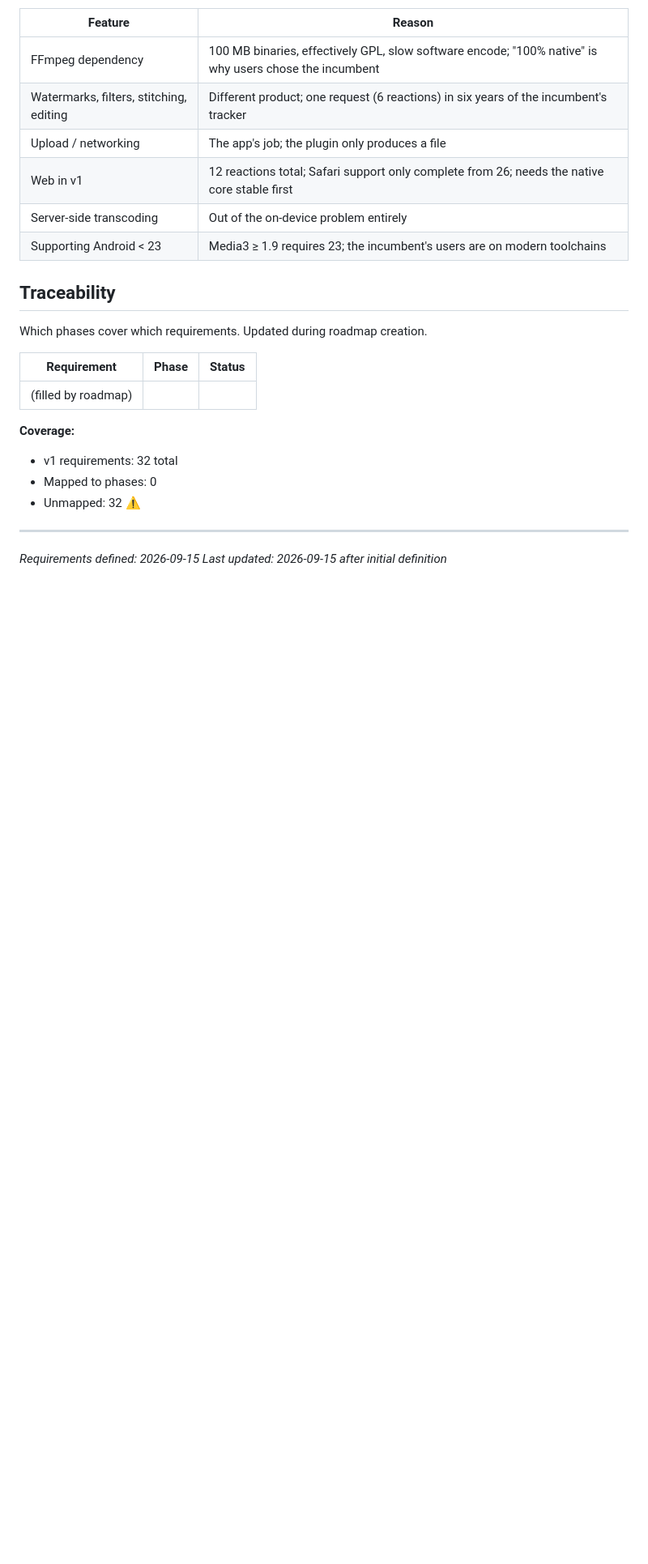
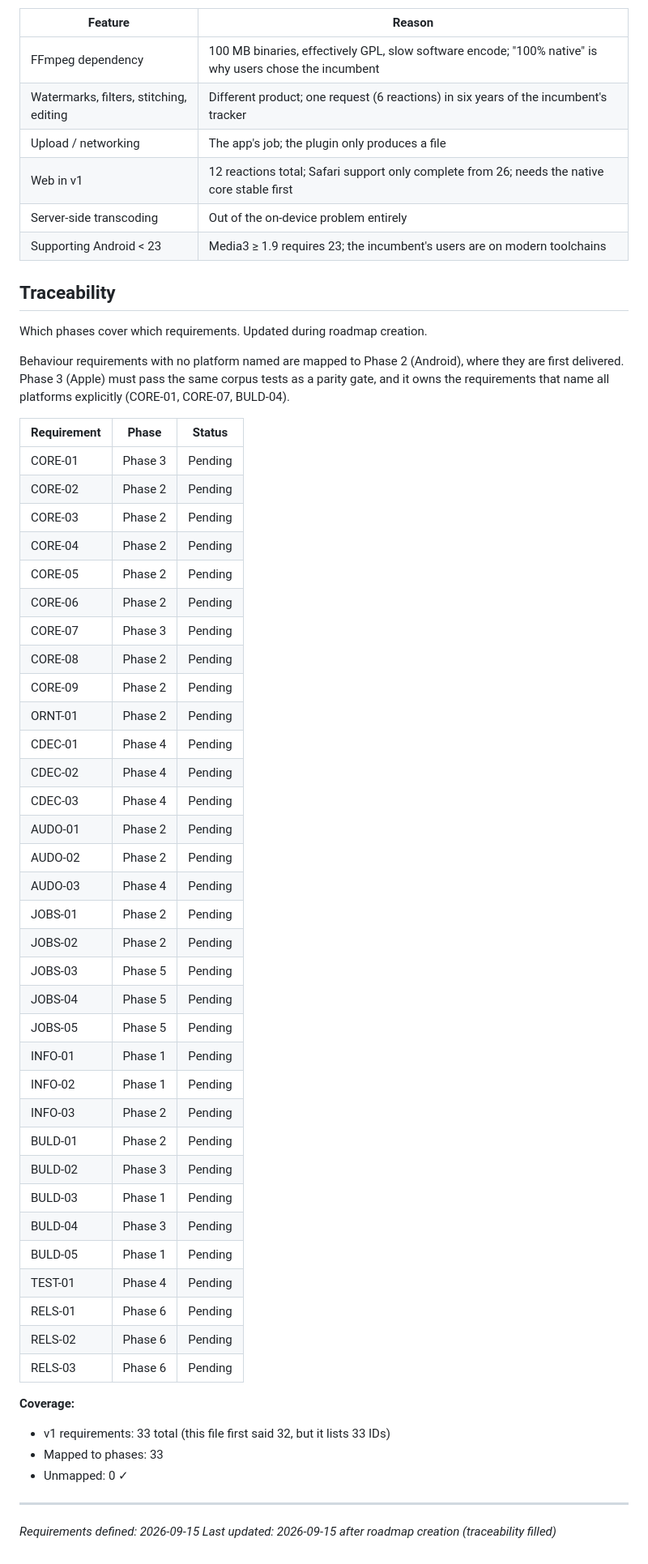
Before and after one commit to danieljamesjohnson/compress_video, a Markdown page: .planning/REQUIREMENTS.md, the part around the change. Shown at 81% size. Drawn GitHub-style; blank space fills up the shorter version.

Commit message:
docs: create roadmap (6 phases)

```diff
--- a/.planning/REQUIREMENTS.md
+++ b/.planning/REQUIREMENTS.md
@@ -94,15 +94,51 @@ Explicitly excluded. Documented to prevent scope creep.
 
 Which phases cover which requirements. Updated during roadmap creation.
 
+Behaviour requirements with no platform named are mapped to Phase 2 (Android), where they are
+first delivered. Phase 3 (Apple) must pass the same corpus tests as a parity gate, and it owns
+the requirements that name all platforms explicitly (CORE-01, CORE-07, BULD-04).
+
 | Requirement | Phase | Status |
 |-------------|-------|--------|
-| (filled by roadmap) | | |
+| CORE-01 | Phase 3 | Pending |
+| CORE-02 | Phase 2 | Pending |
+| CORE-03 | Phase 2 | Pending |
+| CORE-04 | Phase 2 | Pending |
+| CORE-05 | Phase 2 | Pending |
+| CORE-06 | Phase 2 | Pending |
+| CORE-07 | Phase 3 | Pending |
+| CORE-08 | Phase 2 | Pending |
+| CORE-09 | Phase 2 | Pending |
+| ORNT-01 | Phase 2 | Pending |
+| CDEC-01 | Phase 4 | Pending |
+| CDEC-02 | Phase 4 | Pending |
+| CDEC-03 | Phase 4 | Pending |
+| AUDO-01 | Phase 2 | Pending |
+| AUDO-02 | Phase 2 | Pending |
+| AUDO-03 | Phase 4 | Pending |
+| JOBS-01 | Phase 2 | Pending |
+| JOBS-02 | Phase 2 | Pending |
+| JOBS-03 | Phase 5 | Pending |
+| JOBS-04 | Phase 5 | Pending |
+| JOBS-05 | Phase 5 | Pending |
+| INFO-01 | Phase 1 | Pending |
+| INFO-02 | Phase 1 | Pending |
+| INFO-03 | Phase 2 | Pending |
+| BULD-01 | Phase 2 | Pending |
+| BULD-02 | Phase 3 | Pending |
+| BULD-03 | Phase 1 | Pending |
+| BULD-04 | Phase 3 | Pending |
+| BULD-05 | Phase 1 | Pending |
+| TEST-01 | Phase 4 | Pending |
+| RELS-01 | Phase 6 | Pending |
+| RELS-02 | Phase 6 | Pending |
+| RELS-03 | Phase 6 | Pending |
 
 **Coverage:**
-- v1 requirements: 32 total
-- Mapped to phases: 0
-- Unmapped: 32 ⚠️
+- v1 requirements: 33 total (this file first said 32, but it lists 33 IDs)
+- Mapped to phases: 33
+- Unmapped: 0 ✓
 
 ---
 *Requirements defined: 2026-09-15*
-*Last updated: 2026-09-15 after initial definition*
+*Last updated: 2026-09-15 after roadmap creation (traceability filled)*
```
Also changed, not shown: .planning/ROADMAP.md (added, +131 -0 lines), .planning/STATE.md (added, +83 -0 lines).
